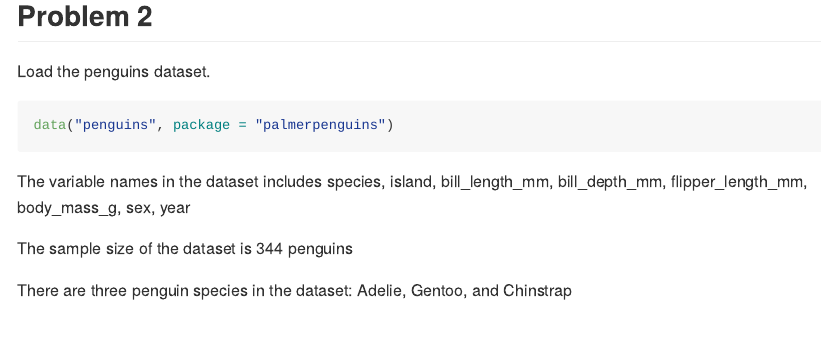
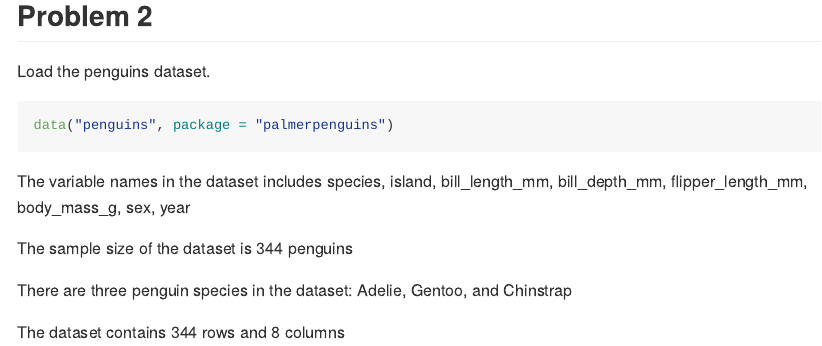
Before and after one commit to rioyxw/p8105_hw1_xy2476, an R Markdown document (p8105_hw1_xy2476.Rmd): the page in a window 1100 px wide, from 2230 px down. The pictures show the output file p8105_hw1_xy2476.md that the author committed with the source, drawn offline in the style of GitHub.

Commit message:
incline code to describe data: size of dataset

```diff
--- a/p8105_hw1_xy2476.Rmd
+++ b/p8105_hw1_xy2476.Rmd
@@ -64,3 +64,5 @@ The variable names in the dataset includes `r names(penguins)`
 The sample size of the dataset is `r nrow(penguins)` penguins
 
 There are three penguin species in the dataset: `r penguins[1, 1]`, `r penguins[153, 1]`, and `r penguins[281, 1]`
+
+The dataset contains `r nrow(penguins)` rows and `r ncol(penguins)` columns
```
Also changed, not shown: p8105_hw1_xy2476.md.
